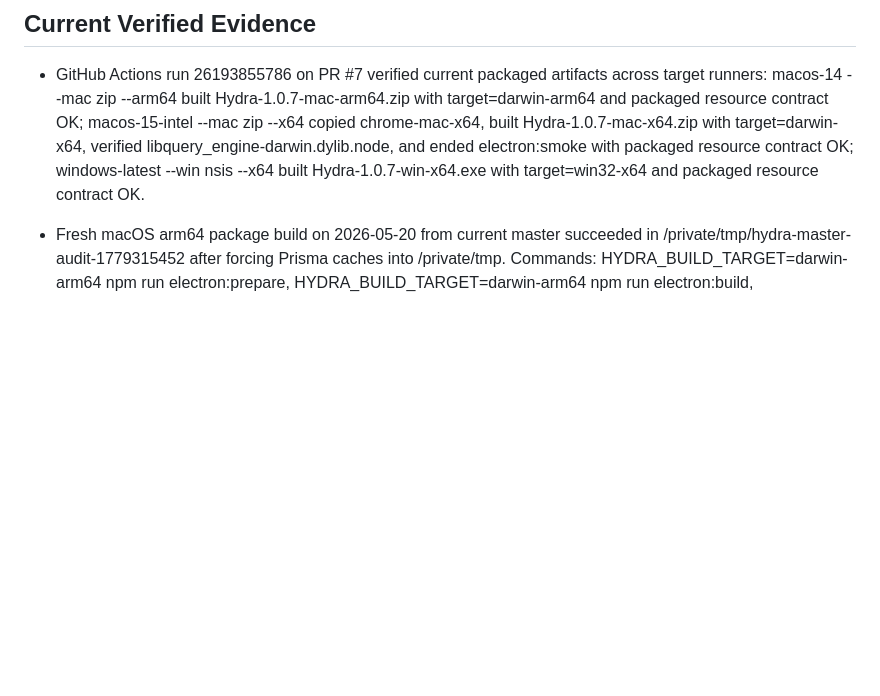
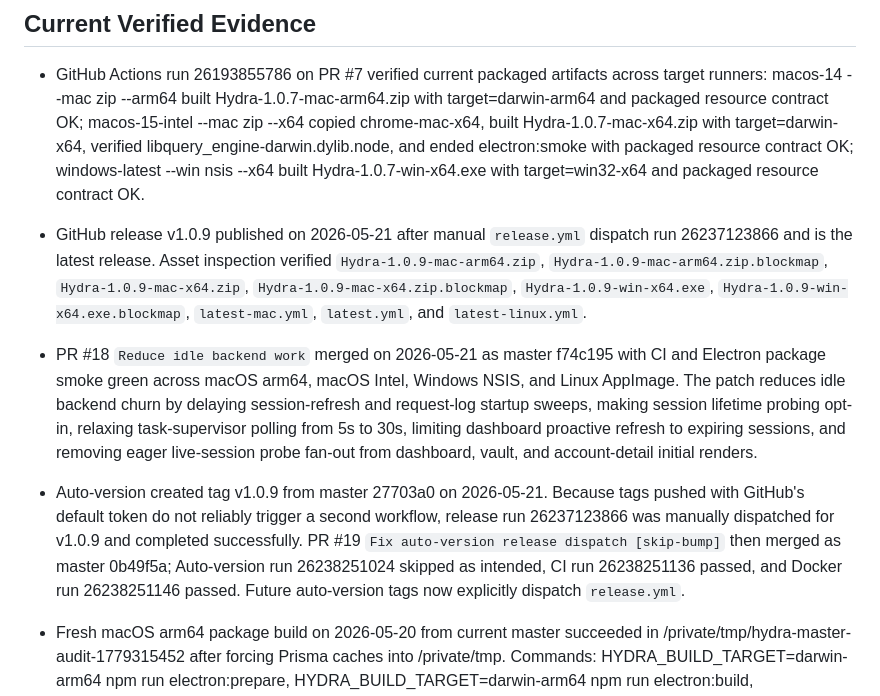
Before and after one commit to zaydiscold/hydra, a Markdown page: docs/RELEASE_AUDIT.md, the part around one of its changes. GitHub-like rendering; blank space fills up the shorter version.

```diff
--- a/docs/RELEASE_AUDIT.md
+++ b/docs/RELEASE_AUDIT.md
@@ -28,6 +30,12 @@ Scope: source-verifiable release readiness for the Electron desktop app, plus ex
 ## Current Verified Evidence
 
 - GitHub Actions run 26193855786 on PR #7 verified current packaged artifacts across target runners: macos-14 --mac zip --arm64 built Hydra-1.0.7-mac-arm64.zip with target=darwin-arm64 and packaged resource contract OK; macos-15-intel --mac zip --x64 copied chrome-mac-x64, built Hydra-1.0.7-mac-x64.zip with target=darwin-x64, verified libquery_engine-darwin.dylib.node, and ended electron:smoke with packaged resource contract OK; windows-latest --win nsis --x64 built Hydra-1.0.7-win-x64.exe with target=win32-x64 and packaged resource contract OK.
+
+- GitHub release v1.0.9 published on 2026-05-21 after manual `release.yml` dispatch run 26237123866 and is the latest release. Asset inspection verified `Hydra-1.0.9-mac-arm64.zip`, `Hydra-1.0.9-mac-arm64.zip.blockmap`, `Hydra-1.0.9-mac-x64.zip`, `Hydra-1.0.9-mac-x64.zip.blockmap`, `Hydra-1.0.9-win-x64.exe`, `Hydra-1.0.9-win-x64.exe.blockmap`, `latest-mac.yml`, `latest.yml`, and `latest-linux.yml`.
+
+- PR #18 `Reduce idle backend work` merged on 2026-05-21 as master f74c195 with CI and Electron package smoke green across macOS arm64, macOS Intel, Windows NSIS, and Linux AppImage. The patch reduces idle backend churn by delaying session-refresh and request-log startup sweeps, making session lifetime probing opt-in, relaxing task-supervisor polling from 5s to 30s, limiting dashboard proactive refresh to expiring sessions, and removing eager live-session probe fan-out from dashboard, vault, and account-detail initial renders.
+
+- Auto-version created tag v1.0.9 from master 27703a0 on 2026-05-21. Because tags pushed with GitHub's default token do not reliably trigger a second workflow, release run 26237123866 was manually dispatched for v1.0.9 and completed successfully. PR #19 `Fix auto-version release dispatch [skip-bump]` then merged as master 0b49f5a; Auto-version run 26238251024 skipped as intended, CI run 26238251136 passed, and Docker run 26238251146 passed. Future auto-version tags now explicitly dispatch `release.yml`.
 
 - Fresh macOS arm64 package build on 2026-05-20 from current master succeeded in /private/tmp/hydra-master-audit-1779315452 after forcing Prisma caches into /private/tmp. Commands: HYDRA_BUILD_TARGET=darwin-arm64 npm run electron:prepare, HYDRA_BUILD_TARGET=darwin-arm64 npm run electron:build, HYDRA_BUILD_TARGET=darwin-arm64 npm run electron:smoke. Smoke verified packaged shell, release zip, Prisma engine, bundled Chromium, and 80 MB app size.
 - Packaged app LaunchServices dogfood attempt on 2026-05-20 did not prove GUI launch: scripts/open-packaged-app.mjs verified bundle executable, quarantine absence, and codesign valid-on-disk for release/mac-arm64/Hydra.app, then LaunchServices returned kLSNoExecutableErr. Baseline open of Calculator.app failed with the same LaunchServices error and Finder AppleEvent lookup also failed, so this is recorded as a shell/LaunchServices handoff blocker rather than a Hydra bundle crash.
```
Also changed, not shown: other parts of docs/RELEASE_AUDIT.md (+6 -4 lines).
